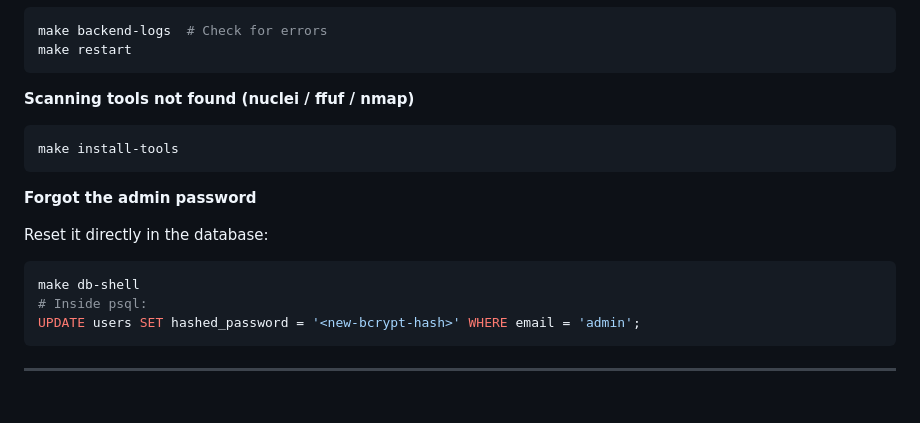
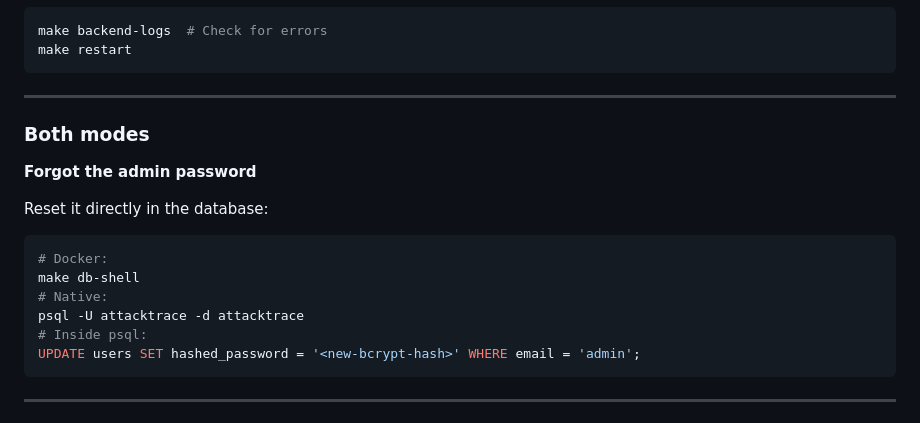
Before and after one commit to SJ-Source-Sink/AttackTrace, a Markdown page: README.md, the part around one of its changes. GitHub-like rendering.

````diff
--- a/README.md
+++ b/README.md
@@ -298,16 +347,18 @@ make backend-logs  # Check for errors
 make restart
 ```
 
-**Scanning tools not found (nuclei / ffuf / nmap)**
-```bash
-make install-tools
-```
+---
+
+### Both modes
 
 **Forgot the admin password**
 
 Reset it directly in the database:
 ```bash
+# Docker:
 make db-shell
+# Native:
+psql -U attacktrace -d attacktrace
 # Inside psql:
 UPDATE users SET hashed_password = '<new-bcrypt-hash>' WHERE email = 'admin';
 ```
````
Also changed, not shown: other parts of README.md (+49 -0 lines).
